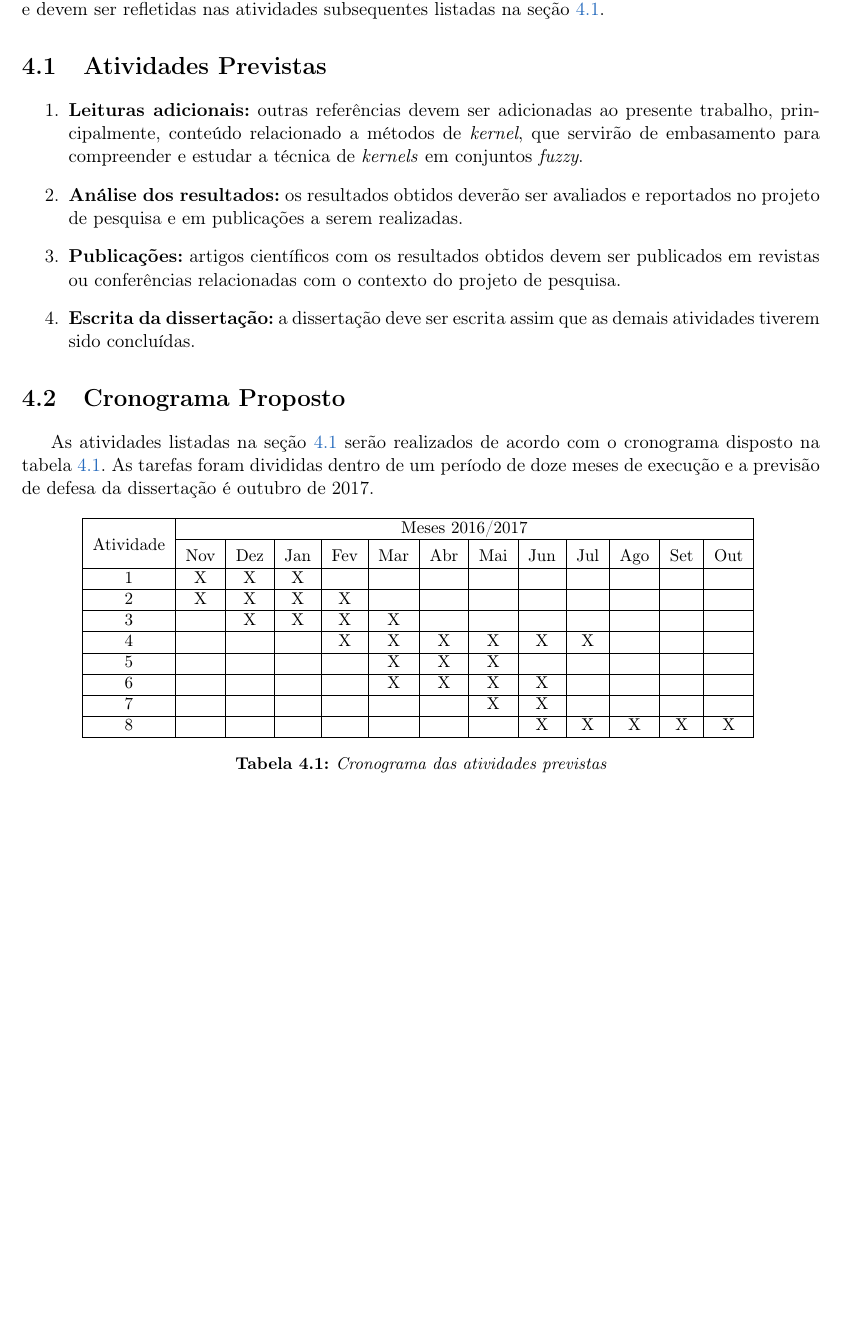
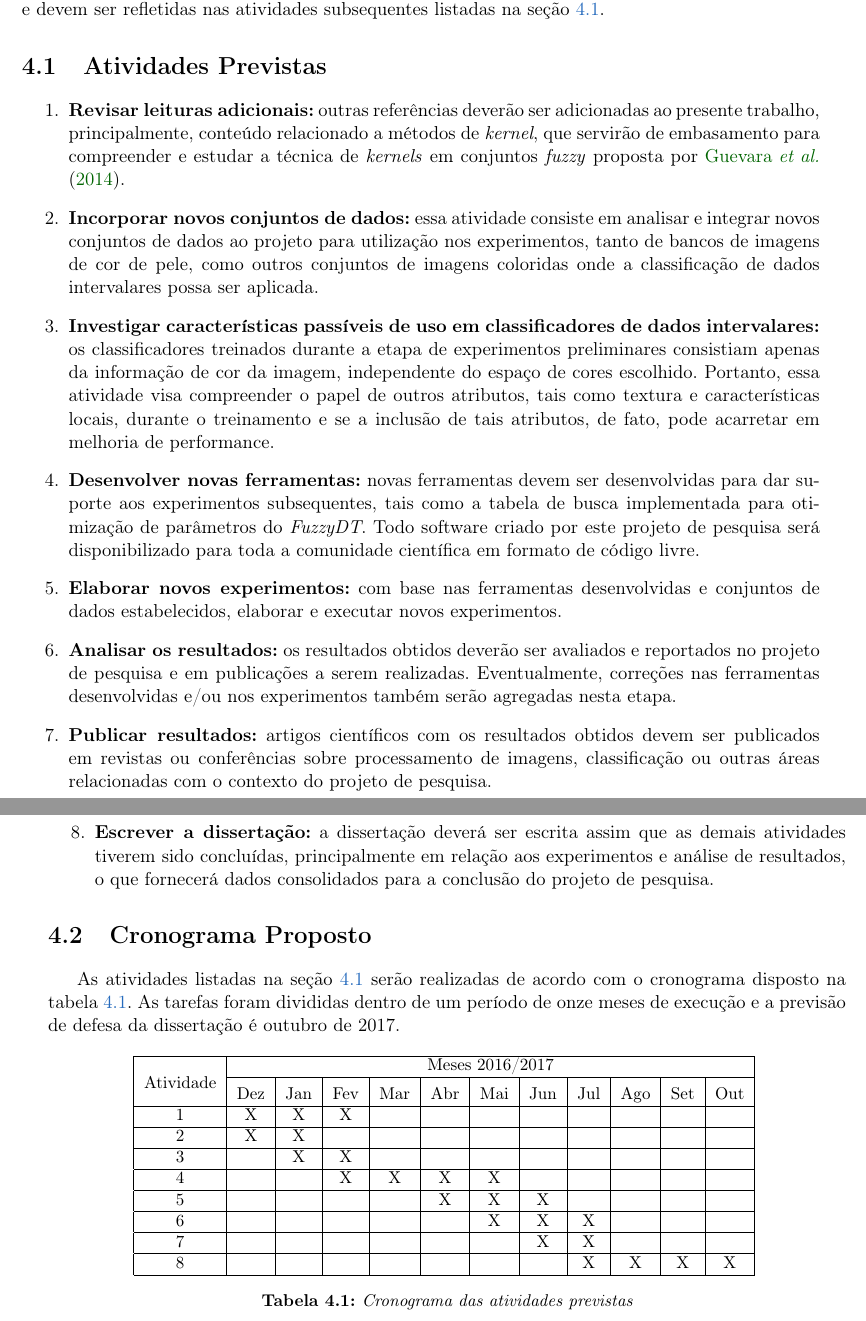
Before and after one commit to rodrigoadfaria/master-dissertation, a LaTeX thesis (tese-exemplo.tex, which reads cap-conclusoes.tex): part of page 49 of 55 before the commit and two parts of pages 49 and 50 of 54 after it, the two joined at a grey line, cut so that both start at the same text, the shorter picture padded with empty space. Compiled offline with pdfLaTeX.

Commit message:
Fixing the schedule with new tasks
Signed-off-by: rodrigoadfaria <rodrigoadfaria@gmail.com>

```diff
--- a/cap-conclusoes.tex
+++ b/cap-conclusoes.tex
@@ -8,19 +8,27 @@ Os créditos em disciplinas necessários para o programa de mestrado em Ciência
 \section{Atividades Previstas}
 \label{sec:atividades_previstas}
 \begin{enumerate}
-    \item \textbf{Leituras adicionais:} outras referências devem ser adicionadas ao presente trabalho, principalmente, conteúdo relacionado a métodos de \emph{kernel}, que servirão de embasamento para compreender e estudar a técnica de \emph{kernels} em conjuntos \emph{fuzzy}.
+    \item \textbf{Revisar leituras adicionais:} outras referências deverão ser adicionadas ao presente trabalho, principalmente, conteúdo relacionado a métodos de \emph{kernel}, que servirão de embasamento para compreender e estudar a técnica de \emph{kernels} em conjuntos \emph{fuzzy} proposta por \citet{guevara:14}.
 
-    \item \textbf{Análise dos resultados:} os resultados obtidos deverão ser avaliados e reportados no projeto de pesquisa e em publicações a serem realizadas.
+    \item \textbf{Incorporar novos conjuntos de dados:} essa atividade consiste em analisar e integrar novos conjuntos de dados ao projeto para utilização nos experimentos, tanto de bancos de imagens de cor de pele, como outros conjuntos de imagens coloridas onde a classificação de dados intervalares possa ser aplicada.
 
-    \item \textbf{Publicações:} artigos científicos com os resultados obtidos devem ser publicados em revistas ou conferências relacionadas com o contexto do projeto de pesquisa.
+    \item \textbf{Investigar características passíveis de uso em classificadores de dados intervalares:} os classificadores treinados durante a etapa de experimentos preliminares consistiam apenas da informação de cor da imagem, independente do espaço de cores escolhido. Portanto, essa atividade visa compreender o papel de outros atributos, tais como textura e características locais, durante o treinamento e se a inclusão de tais atributos, de fato, pode acarretar em melhoria de performance.
 
-    \item \textbf{Escrita da dissertação:} a dissertação deve ser escrita assim que as demais atividades tiverem sido concluídas.
+    \item \textbf{Desenvolver novas ferramentas:} novas ferramentas devem ser desenvolvidas para dar suporte aos experimentos subsequentes, tais como a tabela de busca implementada para otimização de parâmetros do \emph{FuzzyDT}. Todo software criado por este projeto de pesquisa será disponibilizado para toda a comunidade científica em formato de código livre.
+
+    \item \textbf{Elaborar novos experimentos:} com base nas ferramentas desenvolvidas e conjuntos de dados estabelecidos, elaborar e executar novos experimentos.
+
+    \item \textbf{Analisar os resultados:} os resultados obtidos deverão ser avaliados e reportados no projeto de pesquisa e em publicações a serem realizadas. Eventualmente, correções nas ferramentas desenvolvidas e/ou nos experimentos também serão agregadas nesta etapa.
+
+    \item \textbf{Publicar resultados:} artigos científicos com os resultados obtidos devem ser publicados em revistas ou conferências sobre processamento de imagens, classificação ou outras áreas relacionadas com o contexto do projeto de pesquisa.
+
+    \item \textbf{Escrever a dissertação:} a dissertação deverá ser escrita assim que as demais atividades tiverem sido concluídas, principalmente em relação aos experimentos e análise de resultados, o que fornecerá dados consolidados para a conclusão do projeto de pesquisa.
 \end{enumerate}
 
 %------------------------------------------------------
 \section{Cronograma Proposto}\index{proposto!cronograma}
 \label{sec:cronograma}
-As atividades listadas na seção \ref{sec:atividades_previstas} serão realizados de acordo com o cronograma disposto na tabela \ref{tab:cronograma_proposto}. As tarefas foram divididas dentro de um período de doze meses de execução e a previsão de defesa da dissertação é outubro de 2017.
+As atividades listadas na seção \ref{sec:atividades_previstas} serão realizadas de acordo com o cronograma disposto na tabela \ref{tab:cronograma_proposto}. As tarefas foram divididas dentro de um período de onze meses de execução e a previsão de defesa da dissertação é outubro de 2017.
 
 \begin{table}[!htpb]
 \centering
@@ -32,18 +40,18 @@ As atividades listadas na seção \ref{sec:atividades_previstas} serão realizad
 
 % \cline semelhante ao \hline, indicando as colunas com a linha horizontal
 % \multicolumn{12}{c|}{Meses} indica que doze colunas serão mescladas
-\begin{tabular}{|c|c|c|c|c|c|c|c|c|c|c|c|c|c|}\hline
- & \multicolumn{12}{c|}{Meses 2016/2017}\\ \cline{2-13}
-\raisebox{1.5ex}{Atividade} & Nov & Dez & Jan & Fev & Mar & Abr & Mai & Jun & Jul & Ago & Set & Out \\ \hline
+\begin{tabular}{|c|c|c|c|c|c|c|c|c|c|c|c|c|}\hline
+ & \multicolumn{11}{c|}{Meses 2016/2017}\\ \cline{2-12}
+\raisebox{1.5ex}{Atividade} & Dez & Jan & Fev & Mar & Abr & Mai & Jun & Jul & Ago & Set & Out \\ \hline
 
-1 & X & X & X &  &  &  &  &  &  &  &  & \\ \hline
-2 & X & X & X & X &  &  &  &  &  &  &  & \\ \hline
-3 &  & X & X & X & X &  &  &  &  &  &  & \\ \hline
-4 &  &  &  & X & X & X & X & X & X &  &  & \\ \hline
-5 &  &  &  &  & X & X & X &  &  &  &  & \\ \hline
-6 &  &  &  &  & X & X & X & X &  &  &  & \\ \hline
-7 &  &  &  &  &  &  & X & X &  &  &  & \\ \hline
-8 &  &  &  &  &  &  &  & X & X & X & X & X \\ \hline
+1 & X & X & X &   &   &   &   &   &   &   & \\ \hline
+2 & X & X &   &   &   &   &   &   &   &   & \\ \hline
+3 &   & X & X &   &   &   &   &   &   &   & \\ \hline
+4 &   &   & X & X & X & X &   &   &   &   & \\ \hline
+5 &   &   &   &   & X & X & X &   &   &   & \\ \hline
+6 &   &   &   &   &   & X & X & X &   &   & \\ \hline
+7 &   &   &   &   &   &   & X & X &   &   & \\ \hline
+8 &   &   &   &   &   &   &   & X & X & X & X \\ \hline
 
 \end{tabular}
 \end{small}
```
Also changed, not shown: tese-exemplo.tex (+1 -1 lines).
